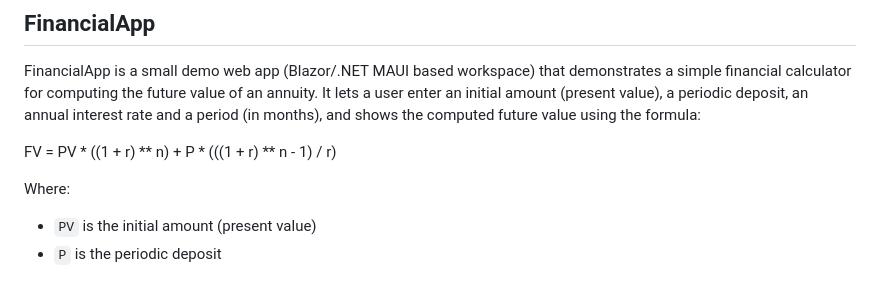
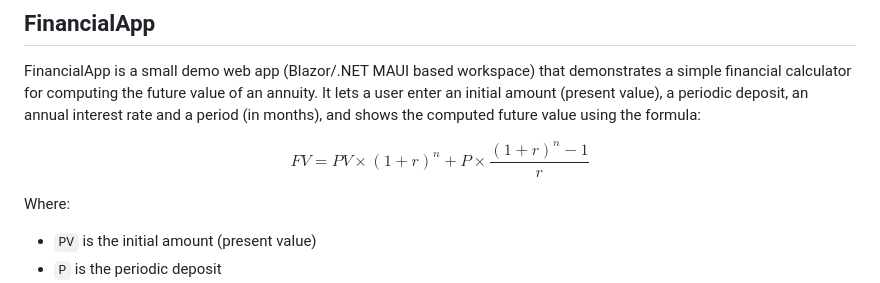
Before and after one commit to JoseAP89/FinancialApp, a Markdown page: FinancialApp/README.md, the part around the change. Rendered like a GitHub page.

Commit message:
fixing mathematical formula for the readme file

```diff
--- a/FinancialApp/README.md
+++ b/FinancialApp/README.md
@@ -2,7 +2,9 @@
 
 FinancialApp is a small demo web app (Blazor/.NET MAUI based workspace) that demonstrates a simple financial calculator for computing the future value of an annuity. It lets a user enter an initial amount (present value), a periodic deposit, an annual interest rate and a period (in months), and shows the computed future value using the formula:
 
-FV = PV * ((1 + r) ** n) + P * (((1 + r) ** n - 1) / r)
+$$
+FV = PV \times (1 + r)^n + P \times \frac{(1 + r)^n - 1}{r}
+$$
 
 Where:
 - `PV` is the initial amount (present value)
```
